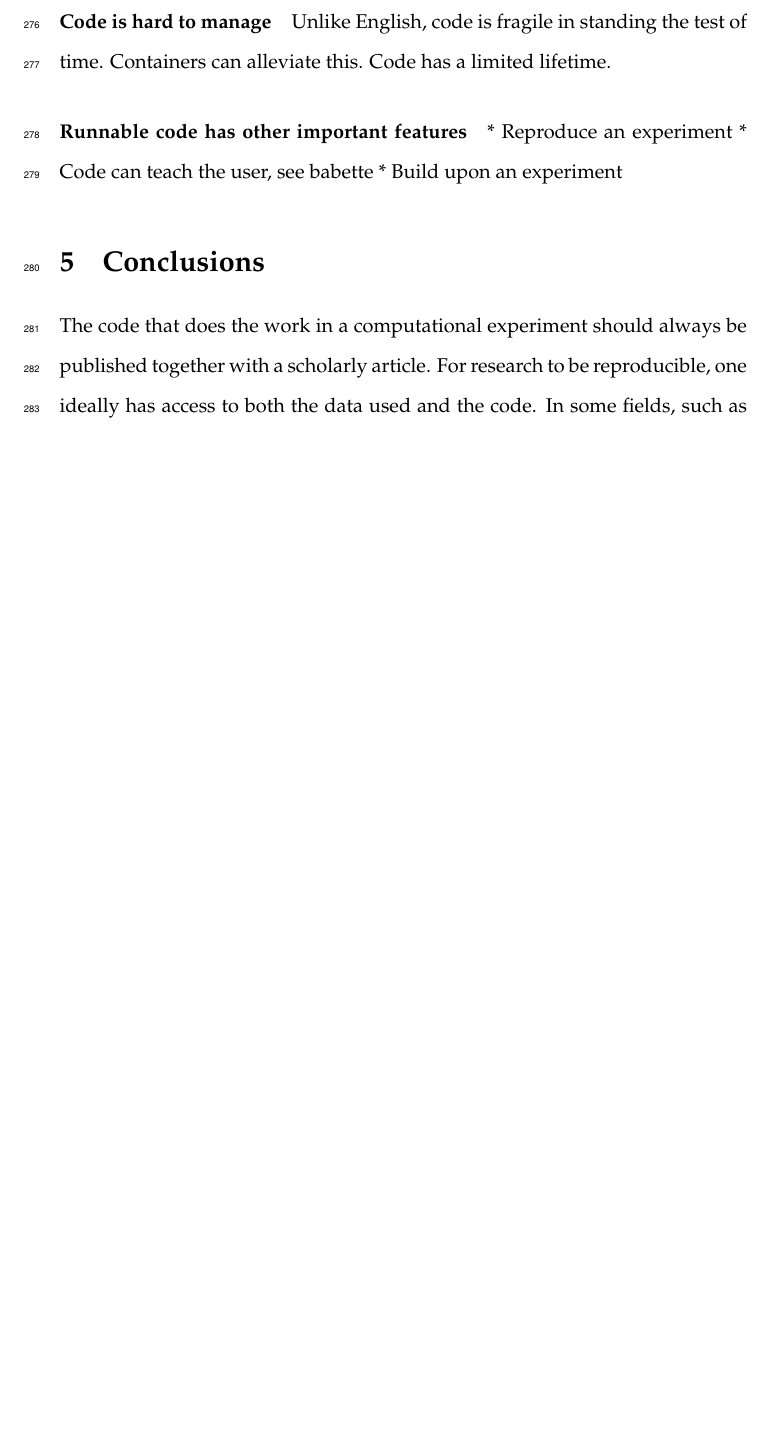
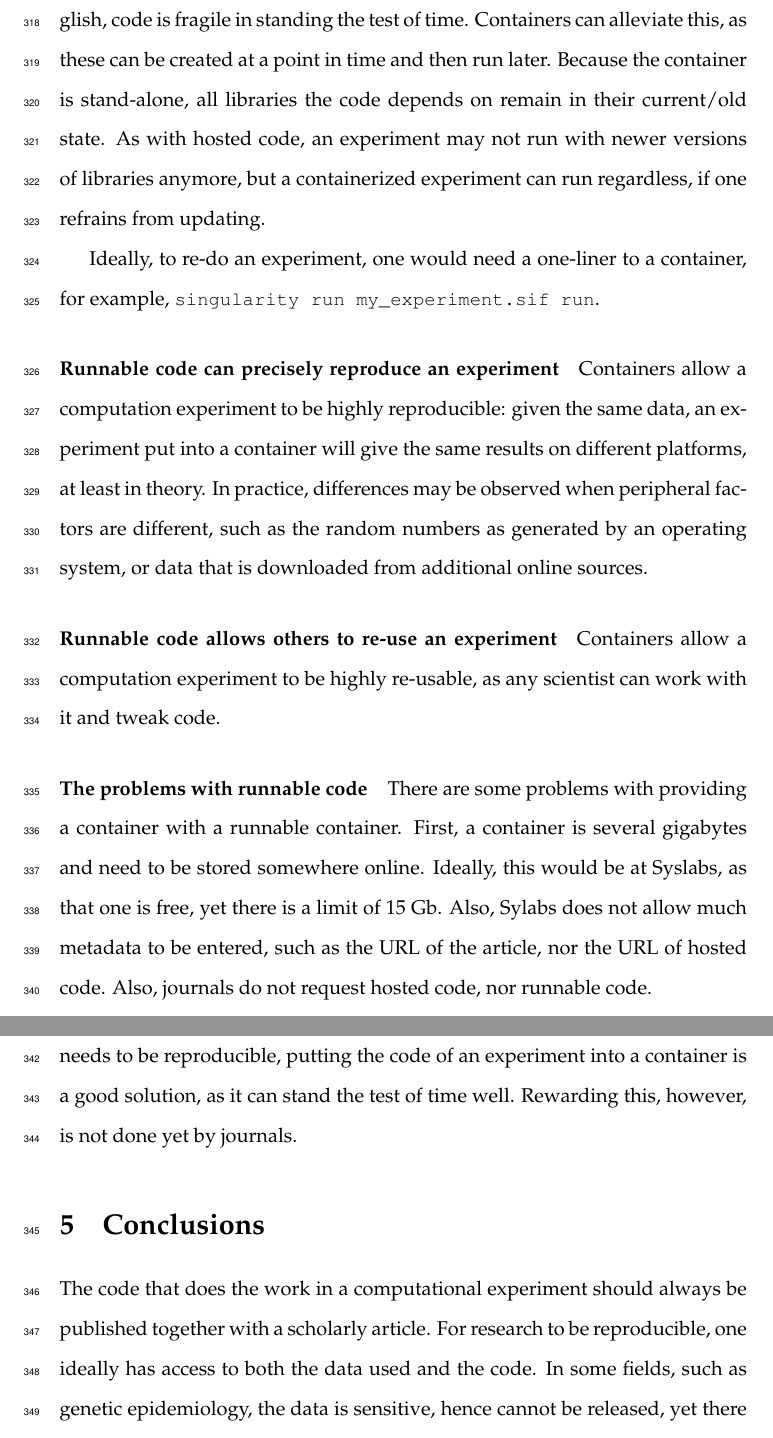
Before and after one commit to richelbilderbeek/chapter_paradata, a LaTeX paper (header.tex, which reads article.tex): part of page 16 of 20 before the commit and two parts of pages 18 and 19 of 22 after it, the two joined at a grey line, cut so that both start at the same text, the shorter picture padded with empty space. Compiled offline with pdfLaTeX.

Commit message:
Done most

```diff
--- a/article.tex
+++ b/article.tex
@@ -472,4 +517,3 @@ not reporting a statistical tests is considered a Dubious Research Practice.
 \subsection{Publishing a virtual environment}
 %%%%%%%%%%%%%%%%%%%%%%%%%%%%%%%%%%%%%%%%%%%%%%%%%%%%%%%%%%%%%%%%%%%%%%%%%%%%%%%%
 
-\paragraph{Code is hard to manage}
@@ -476,13 +530,45 @@ not reporting a statistical tests is considered a Dubious Research Practice.
+\paragraph{Containers allow for runnable code, for longer periods of time}
 
 Unlike English, code is fragile in standing the test of time.
-Containers can alleviate this.
-Code has a limited lifetime.
+Containers can alleviate this, as these can be created at a point
+in time and then run later. Because the container is stand-alone,
+all libraries the code depends on remain in their current/old state.
+As with hosted code, an experiment may not run with newer versions
+of libraries anymore, but a containerized experiment can run regardless, if
+one refrains from updating.
 
-\paragraph{Runnable code has other important features}
+Ideally, to re-do an experiment, one would need a one-liner to a container,
+for example, \verb|singularity run my_experiment.sif run|.
 
- * Reproduce an experiment
- * Code can teach the user, see babette
- * Build upon an experiment
+\paragraph{Runnable code can precisely reproduce an experiment}
+
+Containers allow a computation experiment to be highly reproducible:
+given the same data, an experiment put into a container will give
+the same results on different platforms, at least in theory.
+In practice, differences may be observed when peripheral factors
+are different, such as the random numbers as generated by an operating
+system, or data that is downloaded from additional online sources.
+
+\paragraph{Runnable code allows others to re-use an experiment}
+
+Containers allow a computation experiment to be highly re-usable,
+as any scientist can work with it and tweak code.
+
+\paragraph{The problems with runnable code}
+
+There are some problems with providing a container with a runnable container.
+First, a container is several gigabytes and need to be stored somewhere
+online. Ideally, this would be at Syslabs, as that one is free, yet
+there is a limit of 15 Gb. Also, Sylabs does not allow much metadata to
+be entered, such as the URL of the article, nor the URL of hosted code.
+Also, journals do not request hosted code, nor runnable code.
+
+\paragraph{Runnable code is the pinnacle of reproducible research}
+
+When research truly needs to be reproducible, putting the code
+of an experiment into a container is a good solution, as it
+can stand the test of time well. Rewarding this, however, is not
+done yet by journals.
 
 %%%%%%%%%%%%%%%%%%%%%%%%%%%%%%%%%%%%%%%%%%%%%%%%%%%%%%%%%%%%%%%%%%%%%%%%%%%
 \section{Conclusions}
```
Also changed, not shown: article.tex (59 more changed lines).
